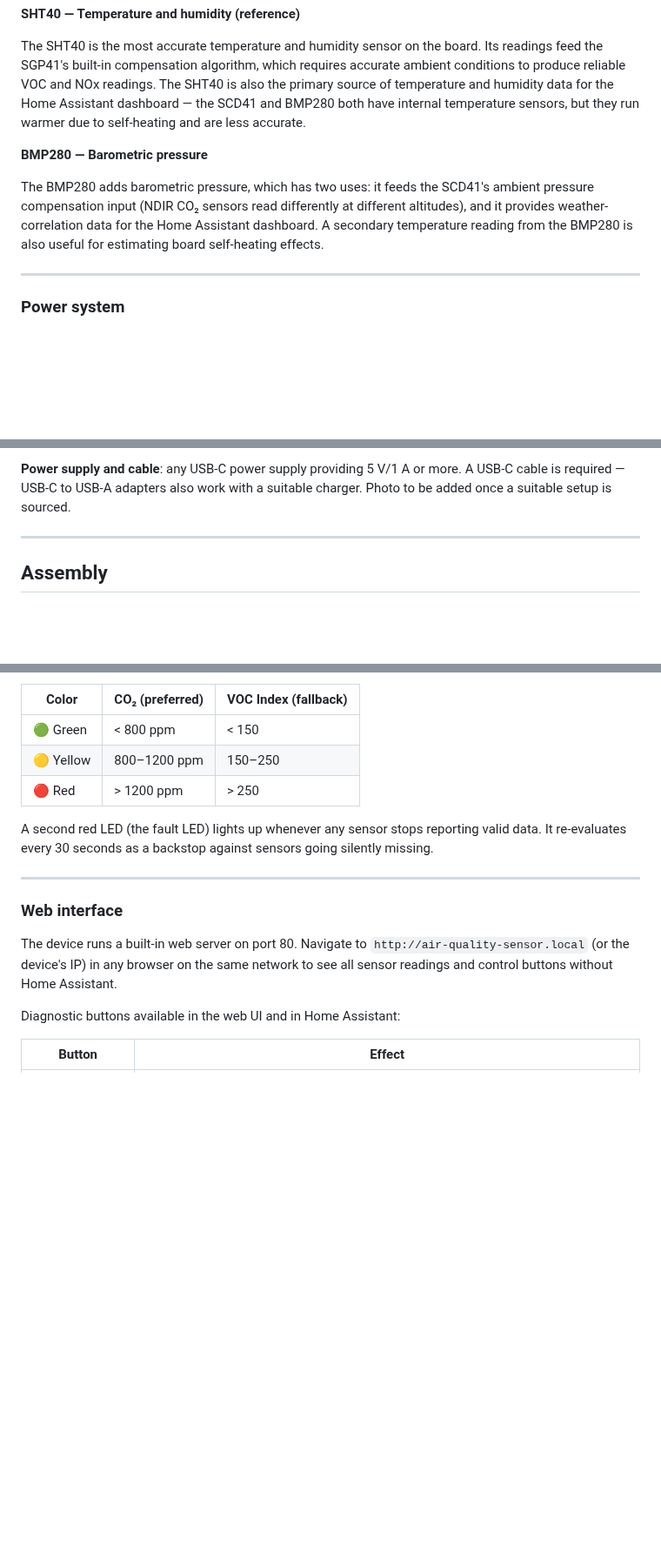
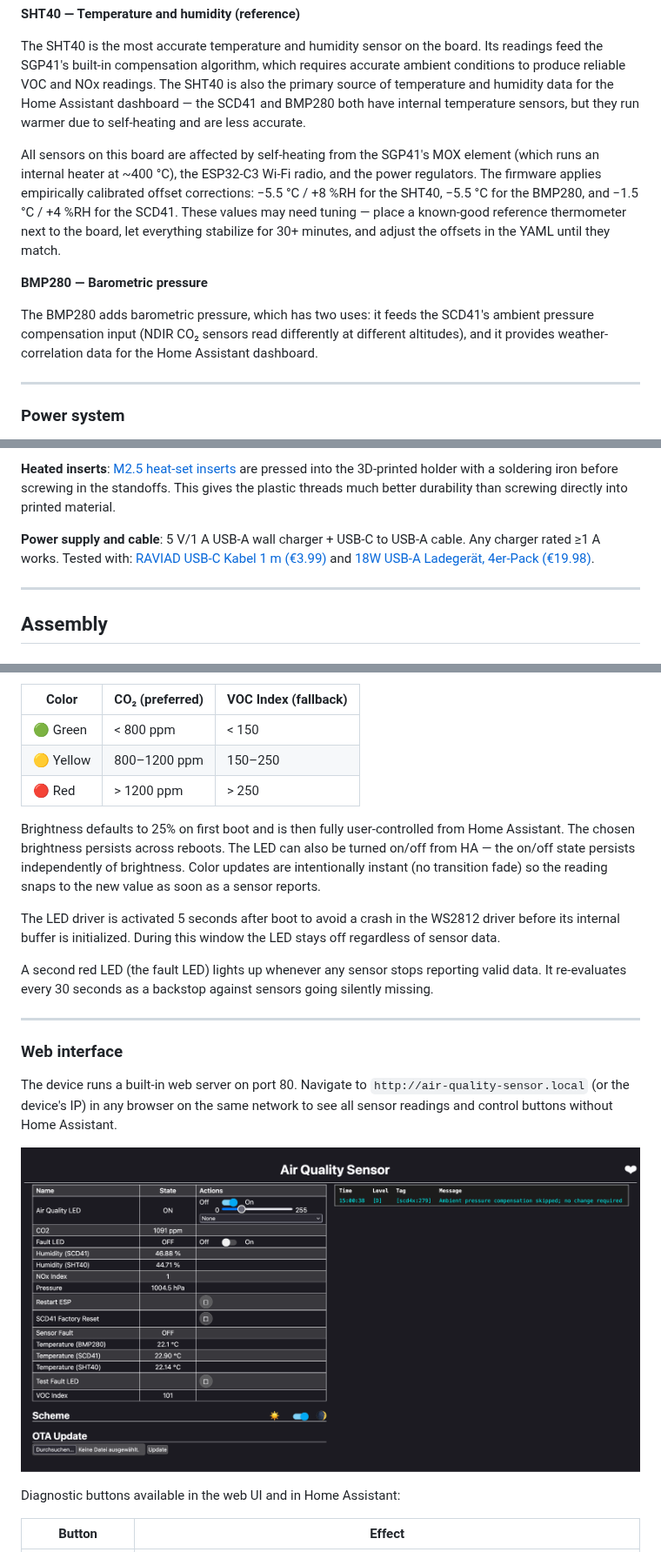
Before and after one commit to roepkefeller/air-quality-sensor, a Markdown page: README.md, 3 parts joined by grey strips. Shown at 87% size. Rendered like a GitHub page; pictures changed too: docs/images/web-interface.png (added); blank space fills up the shorter version.

```diff
--- a/README.md
+++ b/README.md
@@ -64,9 +64,11 @@ The SGP41 uses a metal oxide (MOX) sensing element to detect volatile organic co
 
 The SHT40 is the most accurate temperature and humidity sensor on the board. Its readings feed the SGP41's built-in compensation algorithm, which requires accurate ambient conditions to produce reliable VOC and NOx readings. The SHT40 is also the primary source of temperature and humidity data for the Home Assistant dashboard — the SCD41 and BMP280 both have internal temperature sensors, but they run warmer due to self-heating and are less accurate.
 
+All sensors on this board are affected by self-heating from the SGP41's MOX element (which runs an internal heater at ~400 °C), the ESP32-C3 Wi-Fi radio, and the power regulators. The firmware applies empirically calibrated offset corrections: −5.5 °C / +8 %RH for the SHT40, −5.5 °C for the BMP280, and −1.5 °C / +4 %RH for the SCD41. These values may need tuning — place a known-good reference thermometer next to the board, let everything stabilize for 30+ minutes, and adjust the offsets in the YAML until they match.
+
 **BMP280 — Barometric pressure**
 
-The BMP280 adds barometric pressure, which has two uses: it feeds the SCD41's ambient pressure compensation input (NDIR CO₂ sensors read differently at different altitudes), and it provides weather-correlation data for the Home Assistant dashboard. A secondary temperature reading from the BMP280 is also useful for estimating board self-heating effects.
+The BMP280 adds barometric pressure, which has two uses: it feeds the SCD41's ambient pressure compensation input (NDIR CO₂ sensors read differently at different altitudes), and it provides weather-correlation data for the Home Assistant dashboard.
 
 ---
 
@@ -127,5 +136,7 @@ The enclosure consists of three parts:
 
-**Power supply and cable**: any USB-C power supply providing 5 V/1 A or more. A USB-C cable is required — USB-C to USB-A adapters also work with a suitable charger. Photo to be added once a suitable setup is sourced.
+**Heated inserts**: [M2.5 heat-set inserts](https://www.amazon.de/dp/B0F2TGGBMC) are pressed into the 3D-printed holder with a soldering iron before screwing in the standoffs. This gives the plastic threads much better durability than screwing directly into printed material.
+
+**Power supply and cable**: 5 V/1 A USB-A wall charger + USB-C to USB-A cable. Any charger rated ≥1 A works. Tested with: [RAVIAD USB-C Kabel 1 m (€3.99)](https://www.amazon.de/gp/product/B0GT379MW7) and [18W USB-A Ladegerät, 4er-Pack (€19.98)](https://www.amazon.de/gp/product/B0CRS1YX4S).
 <!-- TODO: add photo of USB-C cable + power supply -->
 
 ---
@@ -223,6 +234,10 @@ The WS2812 RGB LED on the board gives an at-a-glance air quality reading. The fi
 | 🟡 Yellow | 800–1200 ppm | 150–250 |
 | 🔴 Red | > 1200 ppm | > 250 |
 
+Brightness defaults to 25% on first boot and is then fully user-controlled from Home Assistant. The chosen brightness persists across reboots. The LED can also be turned on/off from HA — the on/off state persists independently of brightness. Color updates are intentionally instant (no transition fade) so the reading snaps to the new value as soon as a sensor reports.
+
+The LED driver is activated 5 seconds after boot to avoid a crash in the WS2812 driver before its internal buffer is initialized. During this window the LED stays off regardless of sensor data.
+
 A second red LED (the fault LED) lights up whenever any sensor stops reporting valid data. It re-evaluates every 30 seconds as a backstop against sensors going silently missing.
 
 ---
@@ -230,6 +245,8 @@ A second red LED (the fault LED) lights up whenever any sensor stops reporting v
 ### Web interface
 
 The device runs a built-in web server on port 80. Navigate to `http://air-quality-sensor.local` (or the device's IP) in any browser on the same network to see all sensor readings and control buttons without Home Assistant.
+
+![Web interface](docs/images/web-interface.png)
 
 Diagnostic buttons available in the web UI and in Home Assistant:
 
```
Also changed, not shown: other parts of README.md (+21 -14 lines), docs/images/pcb-esp32-side.jpg (added), docs/images/pcb-sensor-side.jpg (added), docs/images/unit-assembled.jpg (added), 2 other files.
